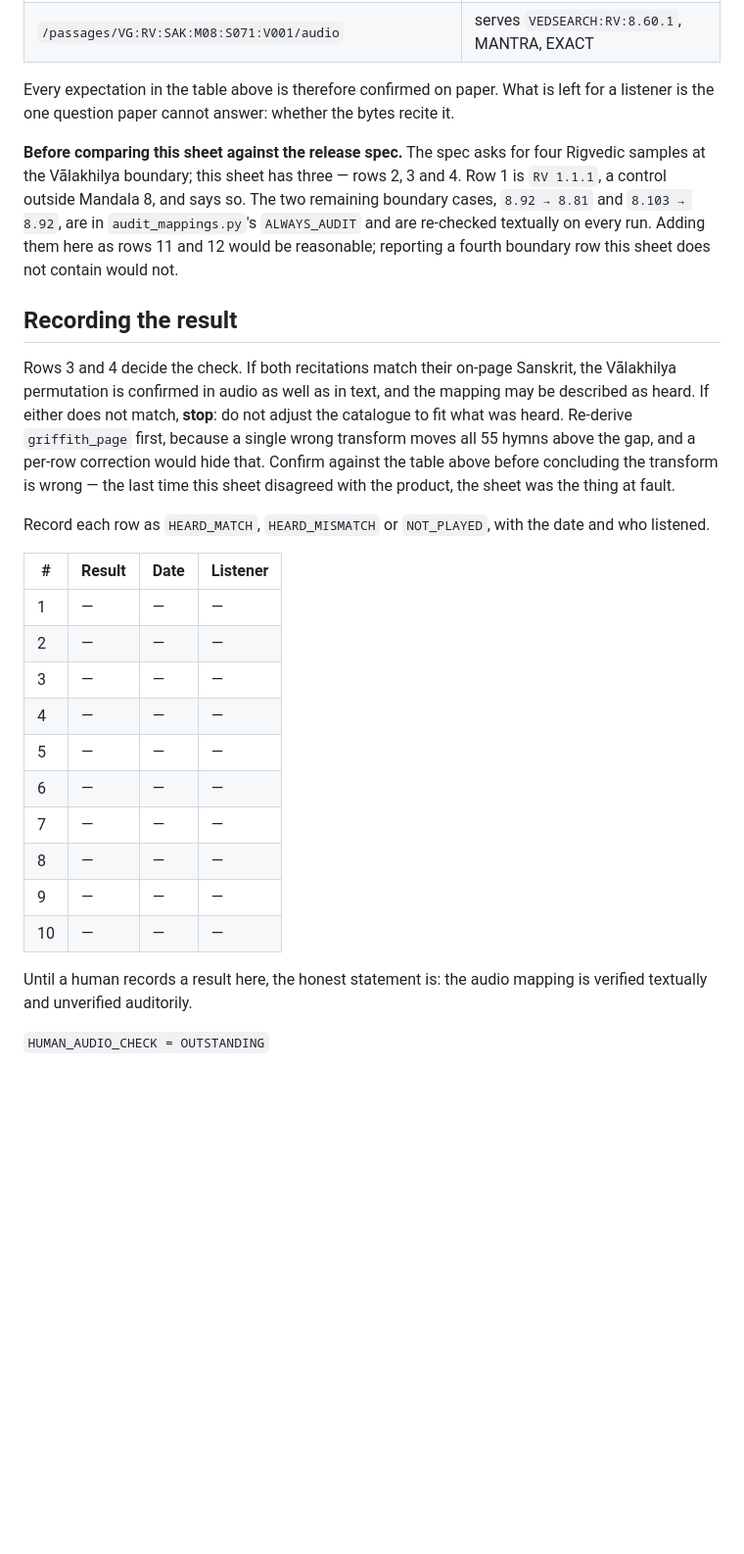
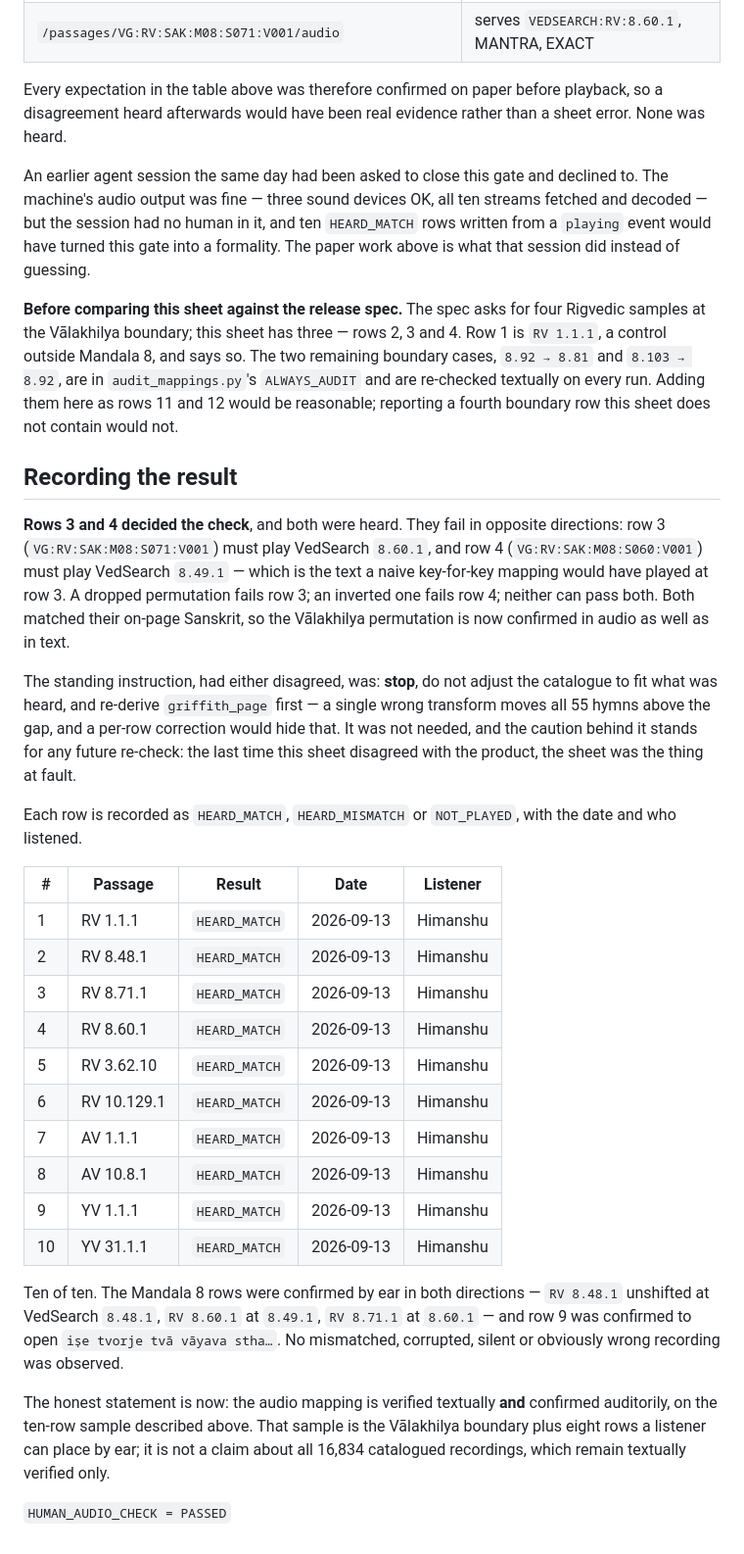
Before and after one commit to HimanshuMohanty-Git24/VedAnvaya, a Markdown page: docs/reports/PRODUCT_V1_AUDIO_LISTENING_CHECK.md, the part around one of its changes. Shown at 98% size. GitHub-like rendering; blank space fills up the shorter version.

Commit message:
docs: close Product V1 human audio verification gate
Himanshu played all ten rows of the listening sheet on 2026-09-13 and compared each
recitation against the Sanskrit on its own reader page. Ten of ten HEARD_MATCH; nothing
silent, clipped, truncated or a different verse. HUMAN_AUDIO_CHECK = PASSED.

The decisive pair passed by ear in both directions, which is what the sample was built to
establish: RV 8.71.1 played VedSearch 8.60.1 and RV 8.60.1 played VedSearch 8.49.1, so
neither a dropped nor an inverted Valakhilya permutation is possible. RV 8.48.1 stayed
unshifted at 8.48.1 below the gap, and row 9 was confirmed to open
`ise tvorje tva vayava stha`.

The textual-vs-auditory distinction this sheet was written to defend is kept rather than
dropped now that it is satisfied, along with the Griffith/Aufrecht transform explanation,
the corrected RV 8.71.1 expectation, and why rows 3 and 4 decide the check. The result is
scoped honestly: ten rows were heard, and the other 16,834 catalogued recordings remain
textually verified only.

Also corrects section 5 of the release closure, which still read "still open" and
"nothing has been listened to".

Co-Authored-By: Claude Opus 5 <noreply@anthropic.com>

```diff
--- a/docs/reports/PRODUCT_V1_AUDIO_LISTENING_CHECK.md
+++ b/docs/reports/PRODUCT_V1_AUDIO_LISTENING_CHECK.md
@@ -108,8 +109,15 @@ actually serves:
 | `audit_mappings.py --sample 40` | 127 confirmed, 0 wrong, 0 unreachable |
 | `/passages/VG:RV:SAK:M08:S071:V001/audio` | serves `VEDSEARCH:RV:8.60.1`, MANTRA, EXACT |
 
-Every expectation in the table above is therefore confirmed on paper. What is left for a
-listener is the one question paper cannot answer: whether the bytes recite it.
+Every expectation in the table above was therefore confirmed on paper before playback, so
+a disagreement heard afterwards would have been real evidence rather than a sheet error.
+None was heard.
+
+An earlier agent session the same day had been asked to close this gate and declined to.
+The machine's audio output was fine — three sound devices OK, all ten streams fetched and
+decoded — but the session had no human in it, and ten `HEARD_MATCH` rows written from a
+`playing` event would have turned this gate into a formality. The paper work above is what
+that session did instead of guessing.
 
 **Before comparing this sheet against the release spec.** The spec asks for four Rigvedic
 samples at the Vālakhilya boundary; this sheet has three — rows 2, 3 and 4. Row 1 is
@@ -120,31 +128,43 @@ reporting a fourth boundary row this sheet does not contain would not.
 
 ## Recording the result
 
-Rows 3 and 4 decide the check. If both recitations match their on-page Sanskrit, the
-Vālakhilya permutation is confirmed in audio as well as in text, and the mapping may be
-described as heard. If either does not match, **stop**: do not adjust the catalogue to fit
-what was heard. Re-derive `griffith_page` first, because a single wrong transform moves all
-55 hymns above the gap, and a per-row correction would hide that. Confirm against the table
-above before concluding the transform is wrong — the last time this sheet disagreed with the
-product, the sheet was the thing at fault.
+**Rows 3 and 4 decided the check**, and both were heard. They fail in opposite directions:
+row 3 (`VG:RV:SAK:M08:S071:V001`) must play VedSearch `8.60.1`, and row 4
+(`VG:RV:SAK:M08:S060:V001`) must play VedSearch `8.49.1` — which is the text a naive
+key-for-key mapping would have played at row 3. A dropped permutation fails row 3; an
+inverted one fails row 4; neither can pass both. Both matched their on-page Sanskrit, so the
+Vālakhilya permutation is now confirmed in audio as well as in text.
 
-Record each row as `HEARD_MATCH`, `HEARD_MISMATCH` or `NOT_PLAYED`, with the date and who
-listened.
+The standing instruction, had either disagreed, was: **stop**, do not adjust the catalogue
+to fit what was heard, and re-derive `griffith_page` first — a single wrong transform moves
+all 55 hymns above the gap, and a per-row correction would hide that. It was not needed, and
+the caution behind it stands for any future re-check: the last time this sheet disagreed
+with the product, the sheet was the thing at fault.
 
-| # | Result | Date | Listener |
-|---|---|---|---|
-| 1 | — | — | — |
-| 2 | — | — | — |
-| 3 | — | — | — |
-| 4 | — | — | — |
-| 5 | — | — | — |
-| 6 | — | — | — |
-| 7 | — | — | — |
-| 8 | — | — | — |
-| 9 | — | — | — |
-| 10 | — | — | — |
+Each row is recorded as `HEARD_MATCH`, `HEARD_MISMATCH` or `NOT_PLAYED`, with the date and
+who listened.
 
-Until a human records a result here, the honest statement is: the audio mapping is
-verified textually and unverified auditorily.
+| # | Passage | Result | Date | Listener |
+|---|---|---|---|---|
+| 1 | RV 1.1.1 | `HEARD_MATCH` | 2026-09-13 | Himanshu |
+| 2 | RV 8.48.1 | `HEARD_MATCH` | 2026-09-13 | Himanshu |
+| 3 | RV 8.71.1 | `HEARD_MATCH` | 2026-09-13 | Himanshu |
+| 4 | RV 8.60.1 | `HEARD_MATCH` | 2026-09-13 | Himanshu |
+| 5 | RV 3.62.10 | `HEARD_MATCH` | 2026-09-13 | Himanshu |
+| 6 | RV 10.129.1 | `HEARD_MATCH` | 2026-09-13 | Himanshu |
+| 7 | AV 1.1.1 | `HEARD_MATCH` | 2026-09-13 | Himanshu |
+| 8 | AV 10.8.1 | `HEARD_MATCH` | 2026-09-13 | Himanshu |
+| 9 | YV 1.1.1 | `HEARD_MATCH` | 2026-09-13 | Himanshu |
+| 10 | YV 31.1.1 | `HEARD_MATCH` | 2026-09-13 | Himanshu |
 
-`HUMAN_AUDIO_CHECK = OUTSTANDING`
+Ten of ten. The Mandala 8 rows were confirmed by ear in both directions — `RV 8.48.1`
+unshifted at VedSearch `8.48.1`, `RV 8.60.1` at `8.49.1`, `RV 8.71.1` at `8.60.1` — and
+row 9 was confirmed to open `iṣe tvorje tvā vāyava stha…`. No mismatched, corrupted, silent
+or obviously wrong recording was observed.
+
+The honest statement is now: the audio mapping is verified textually **and** confirmed
+auditorily, on the ten-row sample described above. That sample is the Vālakhilya boundary
+plus eight rows a listener can place by ear; it is not a claim about all 16,834 catalogued
+recordings, which remain textually verified only.
+
+`HUMAN_AUDIO_CHECK = PASSED`
```
Also changed, not shown: other parts of docs/reports/PRODUCT_V1_AUDIO_LISTENING_CHECK.md (+18 -17 lines), docs/reports/PRODUCT_V1_RELEASE_CLOSURE.md (+7 -5 lines).
